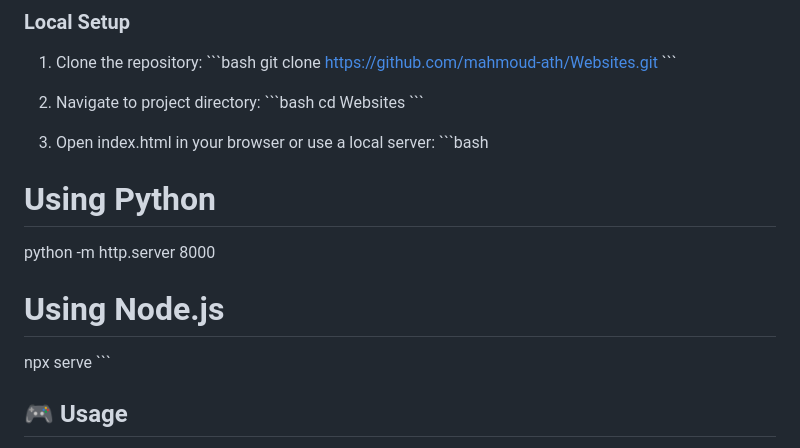
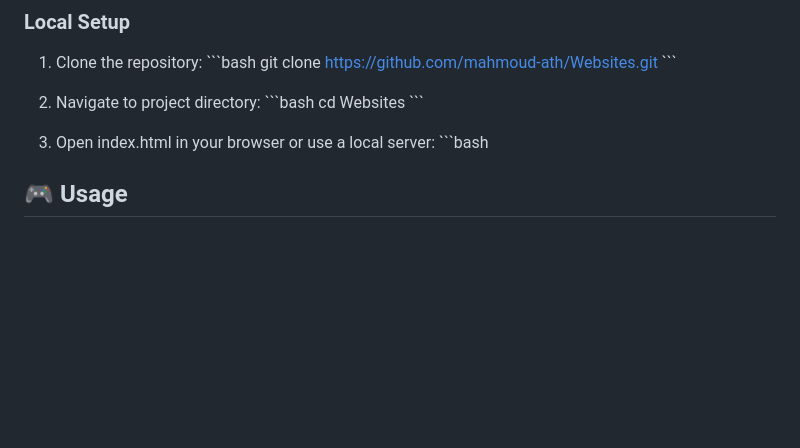
Before and after one commit to mahmoud-ath/Websites, a Markdown page: Readme.md, the part around the change printed below. Rendered like a GitHub page; blank space fills up the shorter version.

```diff
--- a/Readme.md
+++ b/Readme.md
@@ -93,12 +93,7 @@ cd Websites
 
 3. Open index.html in your browser or use a local server:
 \`\`\`bash
-# Using Python
-python -m http.server 8000
 
-# Using Node.js
-npx serve
-\`\`\`
 
 ## 🎮 Usage
 1. Browse through projects using the carousel navigation
```
Also changed, not shown: other parts of Readme.md (+27 -11 lines), Image/devshowcase.jpeg (added), 1 other file.
